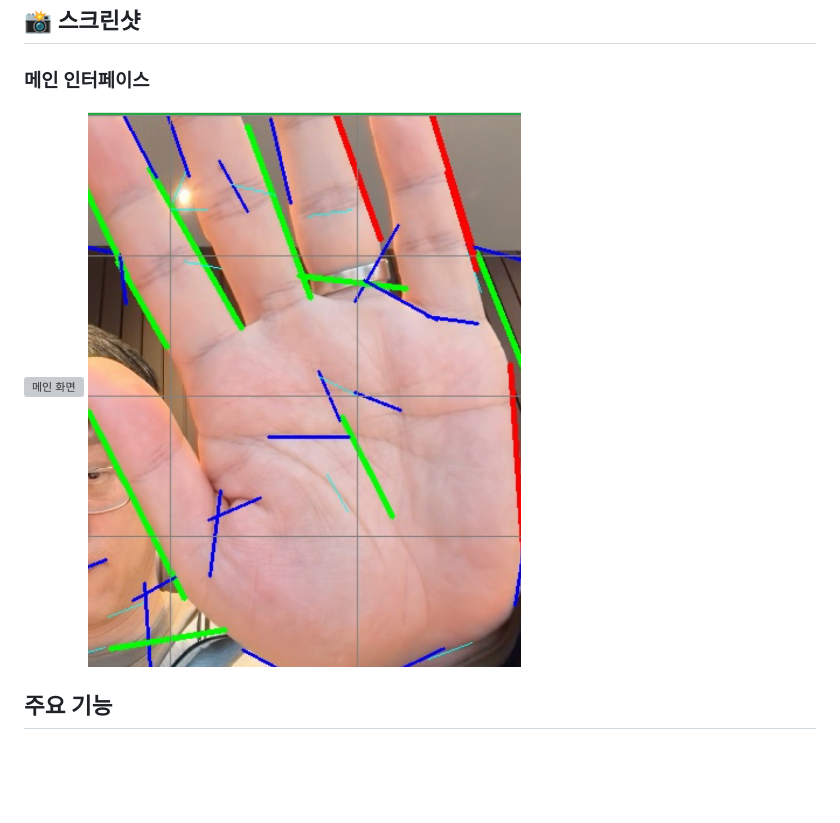
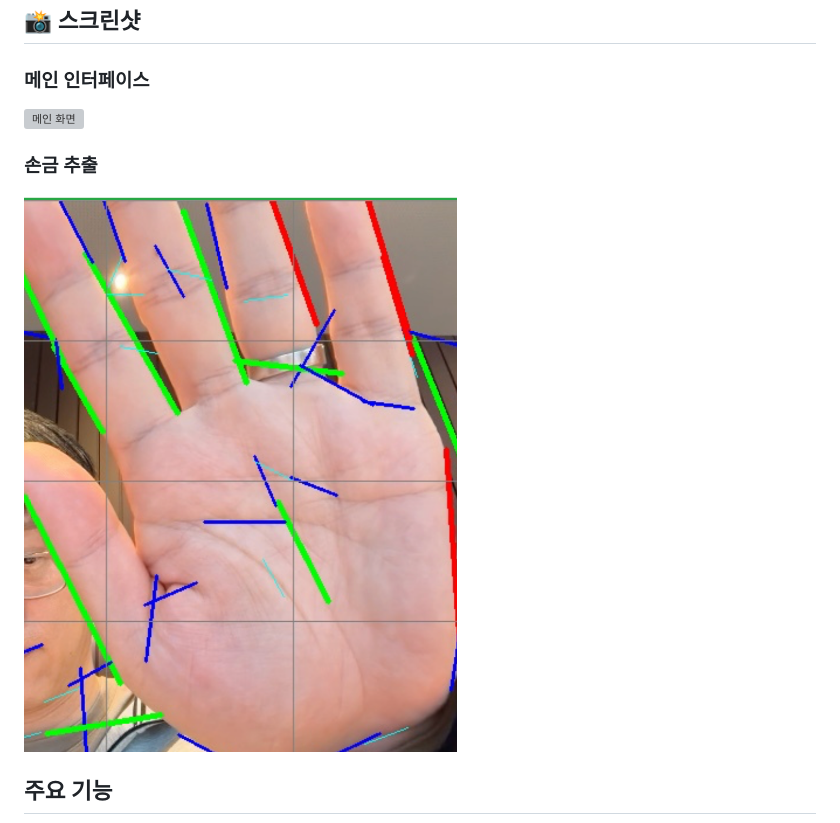
Before and after one commit to lhg96/palm-analyzer, a Markdown page: README.md, the part around the change. Drawn GitHub-style; blank space fills up the shorter version; grey boxes are pictures that could not be loaded.

Commit message:
Update palm line image size in README

```diff
--- a/README.md
+++ b/README.md
@@ -27,7 +27,8 @@ OpenCV와 머신러닝을 활용한 실시간 손금 분석 웹 서비스입니
 
 ### 메인 인터페이스
 ![메인 화면](screenshots/mainboard.png)
-<img src="screenshots/palmline.png" alt="손금" style="width:60%;">
+### 손금 추출
+<img src="screenshots/palmline.png" alt="손금" style="width:40%;">
 
 
 ## 주요 기능
```
